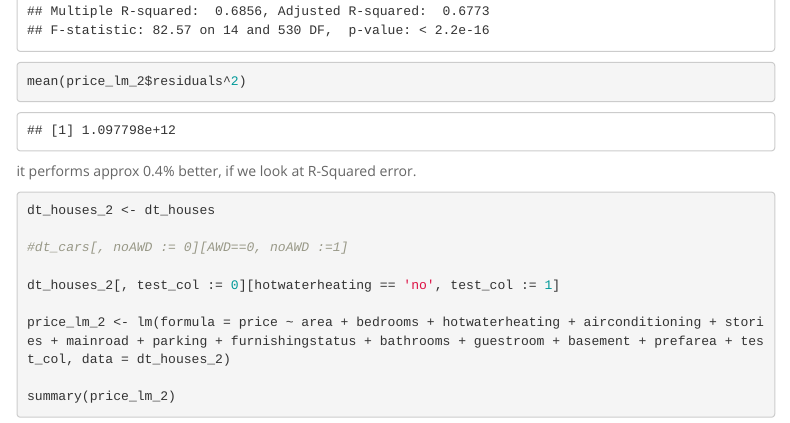
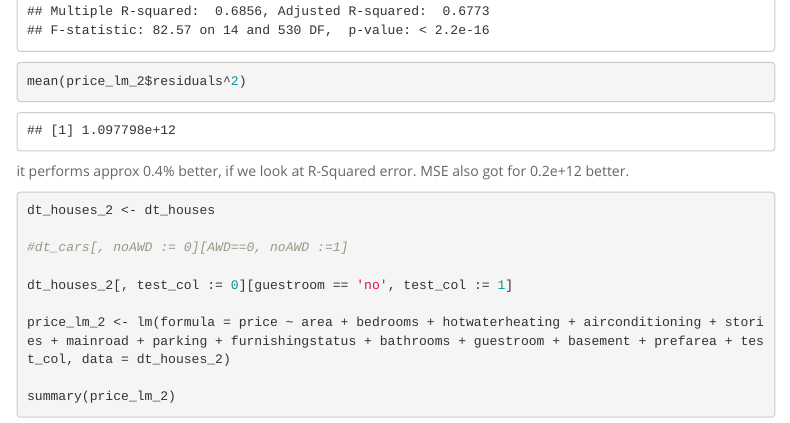
Before and after one commit to ozhadykov/data-science-1-project, an R Markdown document (Coursework_DSI_Template.Rmd): the page in a window 1100 px wide, from 14930 px down. Rendered offline with R 4.5, knitr and Pandoc, with nearby package versions; code that draws random numbers runs with fixed seeds of ours; some code elsewhere in the file could not run offline; menus at the side of the page are left out.

Commit message:
trying new features

````diff
--- a/Coursework_DSI_Template.Rmd
+++ b/Coursework_DSI_Template.Rmd
@@ -391,14 +391,14 @@ summary(price_lm_2)
 mean(price_lm_2$residuals^2)
 ```
 
-it performs approx 0.4% better, if we look at R-Squared error.
+it performs approx 0.4% better, if we look at R-Squared error. MSE also got for 0.2e+12 better.
 
 ```{r}
 dt_houses_2 <- dt_houses
 
 #dt_cars[, noAWD := 0][AWD==0, noAWD :=1]
 
-dt_houses_2[, test_col := 0][hotwaterheating == 'no', test_col := 1]
+dt_houses_2[, test_col := 0][guestroom == 'no', test_col := 1]
 
 price_lm_2 <- lm(formula = price ~ area + bedrooms + hotwaterheating + airconditioning + stories + mainroad + parking + furnishingstatus + bathrooms + guestroom + basement + prefarea + test_col, data = dt_houses_2)
 
````
